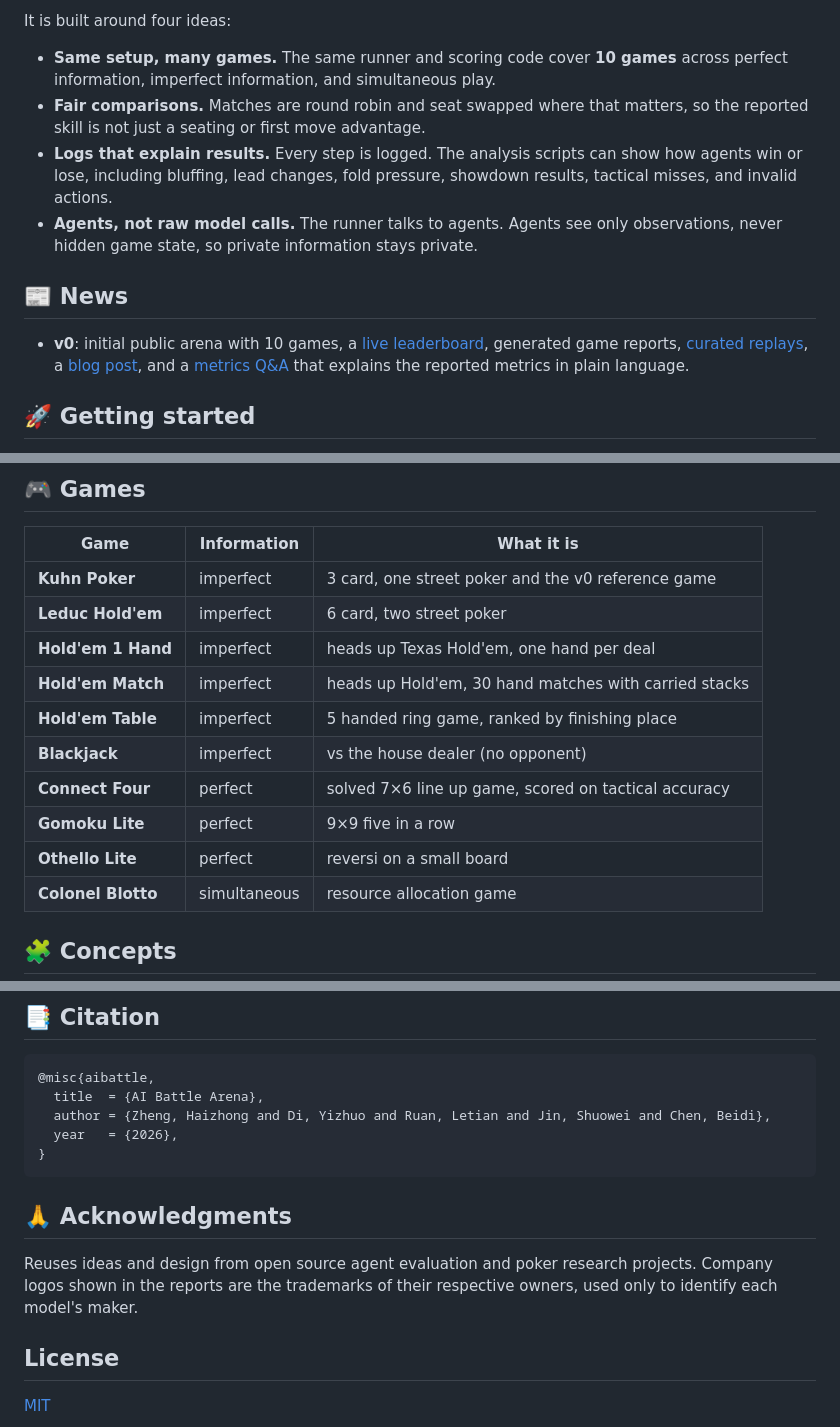
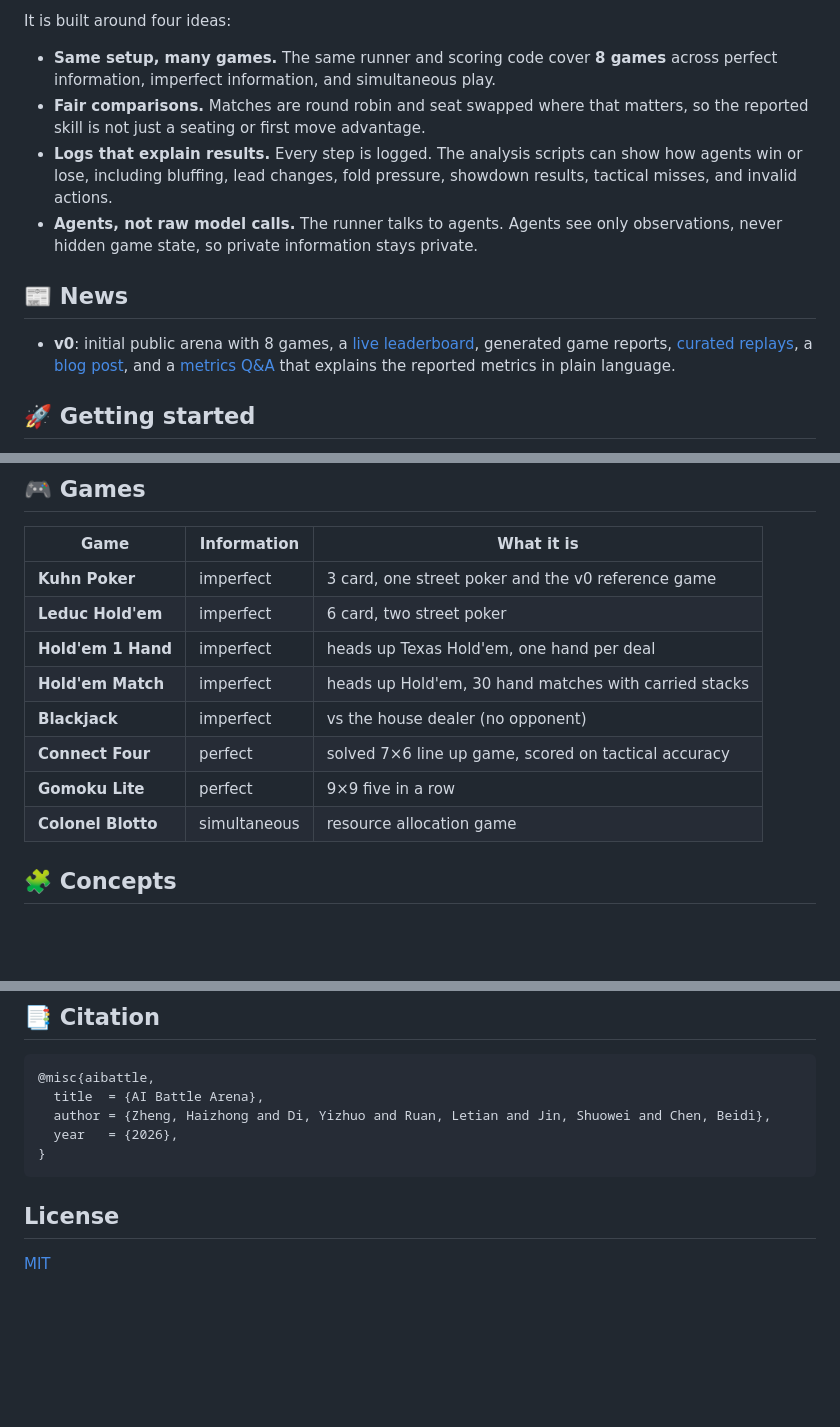
Before and after one commit to Infini-AI-Lab/aibattle, a Markdown page: README.md, 3 parts joined by grey strips. GitHub-like rendering; blank space fills up the shorter version.

Commit message:
docs(readme): trim to the 8 shipped games; add website badge
Drop Hold'em Table and Othello Lite from the games table, update the game
count in the badges, features, and v0 news, link the live site from a
website badge, and remove the acknowledgments section.

````diff
--- a/README.md
+++ b/README.md
@@ -23,7 +24,7 @@ The shared runner keeps the evaluation comparable across games and agents.
 
 It is built around four ideas:
 
-- **Same setup, many games.** The same runner and scoring code cover **10 games**
+- **Same setup, many games.** The same runner and scoring code cover **8 games**
   across perfect information, imperfect information, and simultaneous play.
 - **Fair comparisons.** Matches are round robin and seat swapped where that
   matters, so the reported skill is not just a seating or first move advantage.
@@ -35,7 +36,7 @@ It is built around four ideas:
 
 ## 📰 News
 
-- **v0**: initial public arena with 10 games, a
+- **v0**: initial public arena with 8 games, a
   [live leaderboard](https://infini-ai-lab.github.io/aibattle/), generated game reports,
   [curated replays](https://infini-ai-lab.github.io/aibattle/replays.html),
   a [blog post](https://infini-ai-lab.github.io/aibattle/blog.html), and a
@@ -98,11 +99,9 @@ Set a player's agent `type: human` to play any game from the terminal.
 | **Leduc Hold'em** | imperfect | 6 card, two street poker |
 | **Hold'em 1 Hand** | imperfect | heads up Texas Hold'em, one hand per deal |
 | **Hold'em Match** | imperfect | heads up Hold'em, 30 hand matches with carried stacks |
-| **Hold'em Table** | imperfect | 5 handed ring game, ranked by finishing place |
 | **Blackjack** | imperfect | vs the house dealer (no opponent) |
 | **Connect Four** | perfect | solved 7×6 line up game, scored on tactical accuracy |
 | **Gomoku Lite** | perfect | 9×9 five in a row |
-| **Othello Lite** | perfect | reversi on a small board |
 | **Colonel Blotto** | simultaneous | resource allocation game |
 
 ## 🧩 Concepts
@@ -159,11 +158,6 @@ copies and the build only Table and Blackjack viewers.
 }
 ```
 
-## 🙏 Acknowledgments
-
-Reuses ideas and design from open source agent evaluation and poker research
-projects. Company logos shown in the reports are the trademarks of their
-respective owners, used only to identify each model's maker.
 
 ## License
 
````
Also changed, not shown: other parts of README.md (+2 -1 lines).
